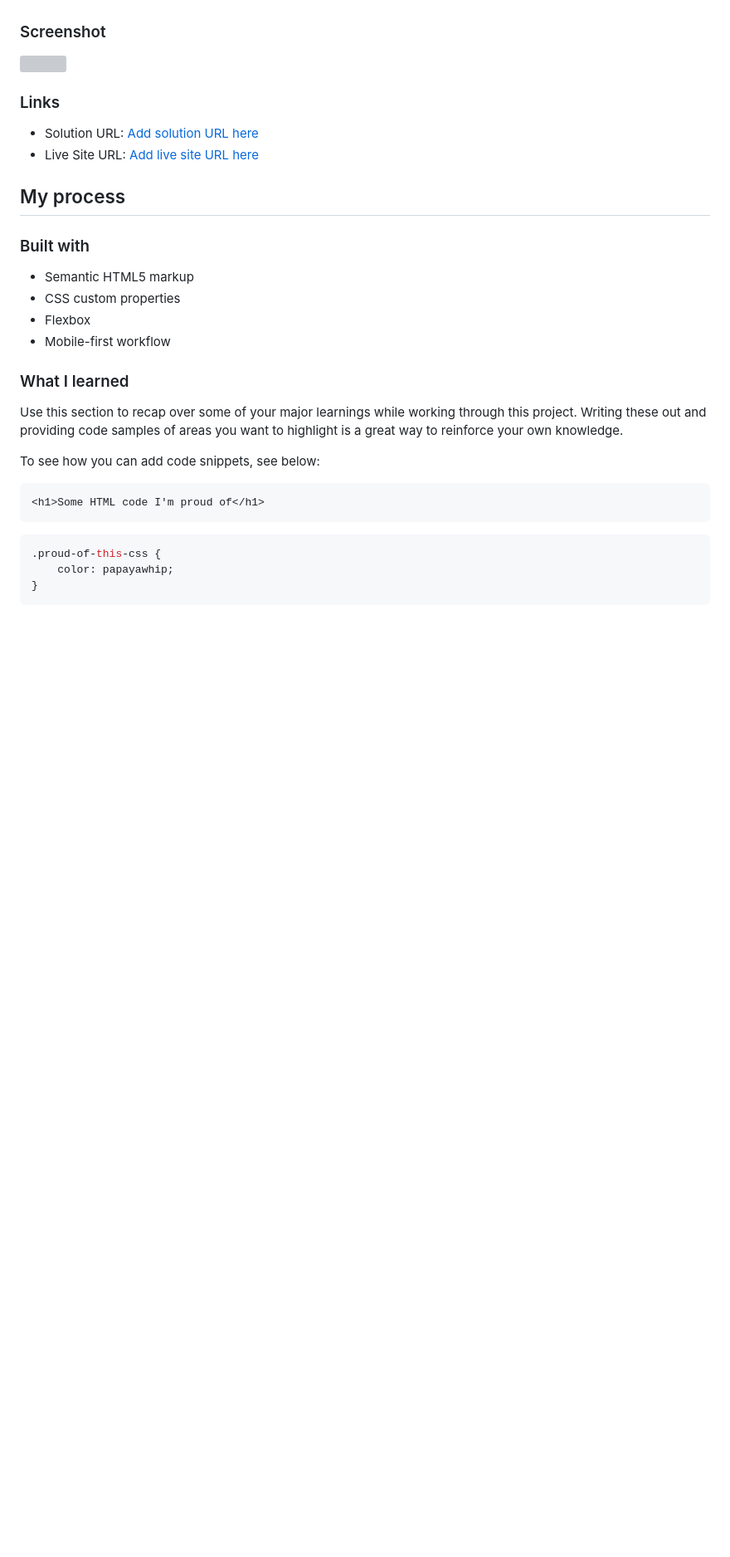
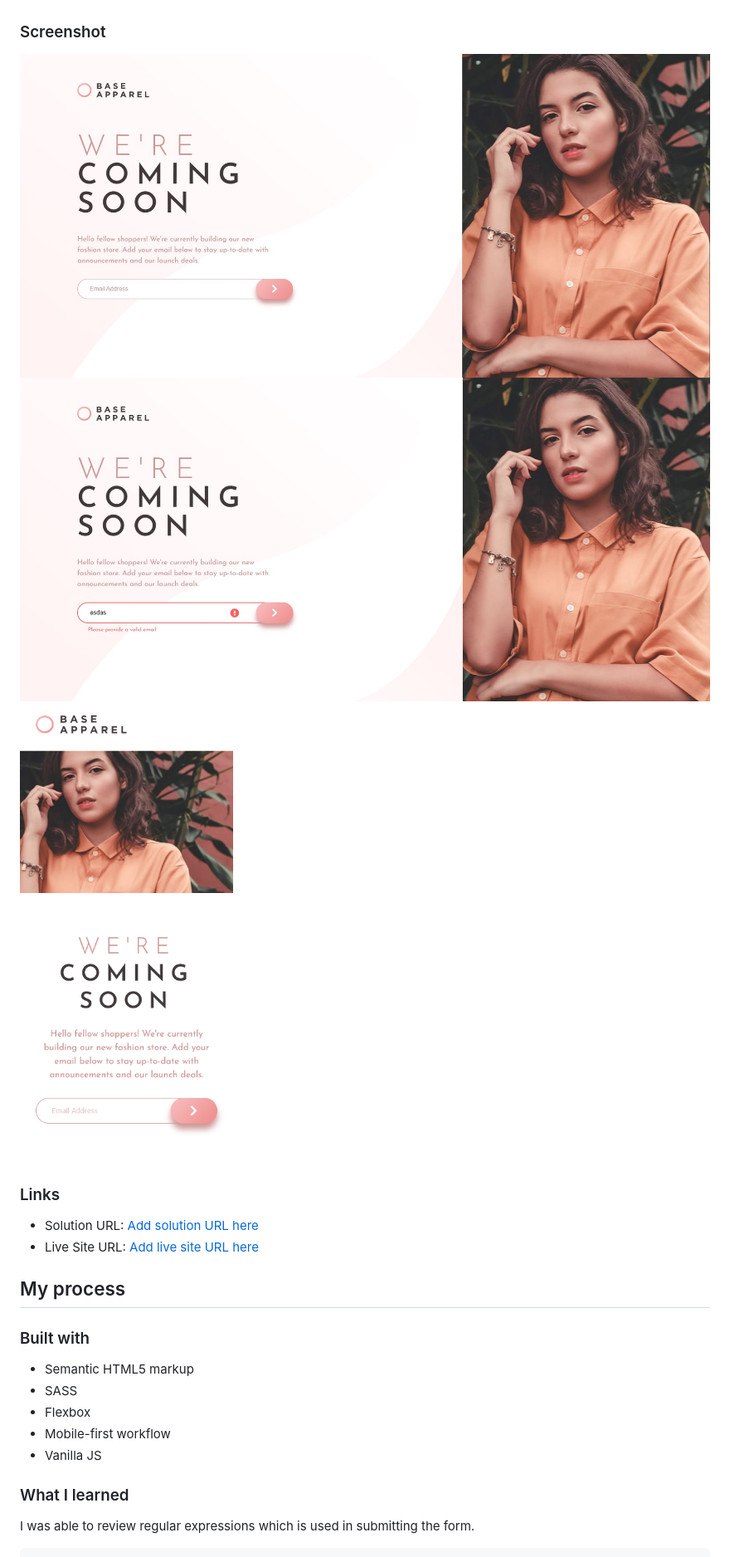
Before and after one commit to fidellim/Base-Apparel-Coming-Soon-Page, a Markdown page: README.md, the part around the change printed below. Shown: that part at 83% size. GitHub-like rendering; pictures changed too: images/Solution Mobile.png (added), images/Solution PC Error.jpg (added), images/Solution PC.jpg (added); blank space fills up the shorter version; grey boxes are pictures that could not be loaded.

Commit message:
add screenshots solution

````diff
--- a/README.md
+++ b/README.md
@@ -29,7 +29,9 @@ Users should be able to:
 
 ### Screenshot
 
-![](./screenshot.jpg)
+![Solution PC](./images/Solution%20PC.jpg)
+![Solution PC Error](./images/Solution%20PC%20Error.jpg)
+![Solution Mobile](./images/Solution%20Mobile.png)
 
 ### Links
 
@@ -41,24 +43,13 @@ Users should be able to:
 ### Built with
 
 - Semantic HTML5 markup
-- CSS custom properties
+- SASS
 - Flexbox
 - Mobile-first workflow
+- Vanilla JS
 
 ### What I learned
 
-Use this section to recap over some of your major learnings while working through this project. Writing these out and providing code samples of areas you want to highlight is a great way to reinforce your own knowledge.
-
-To see how you can add code snippets, see below:
-
-```html
-<h1>Some HTML code I'm proud of</h1>
-```
-
-```css
-.proud-of-this-css {
-	color: papayawhip;
-}
-```
+I was able to review regular expressions which is used in submitting the form.
 
 ```js
````
Also changed, not shown: other parts of README.md (+22 -6 lines), 3 other files.
